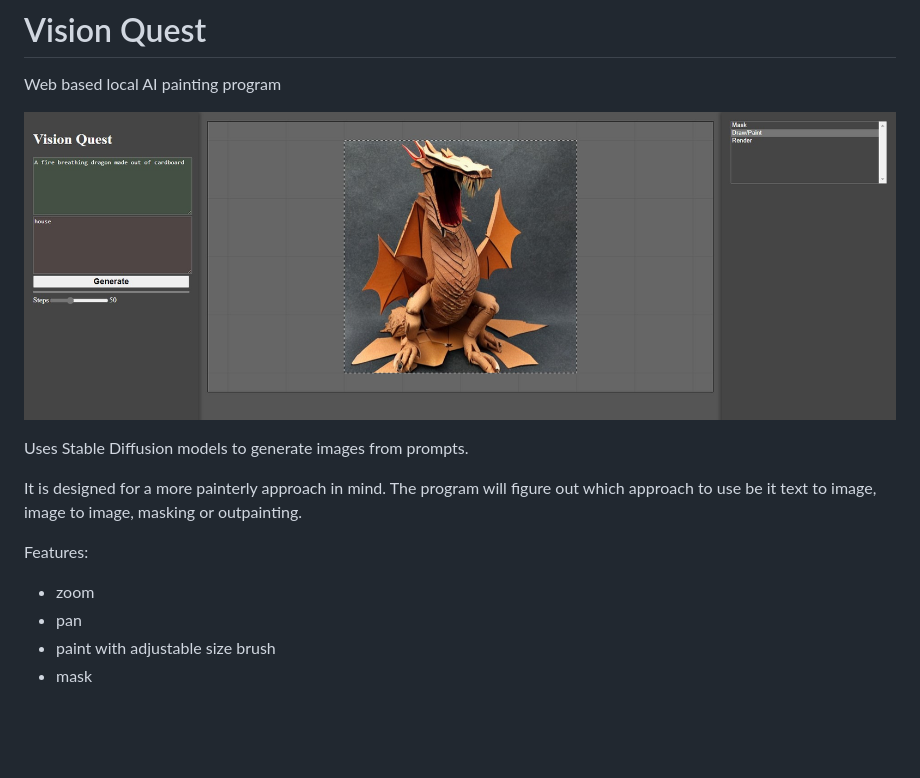
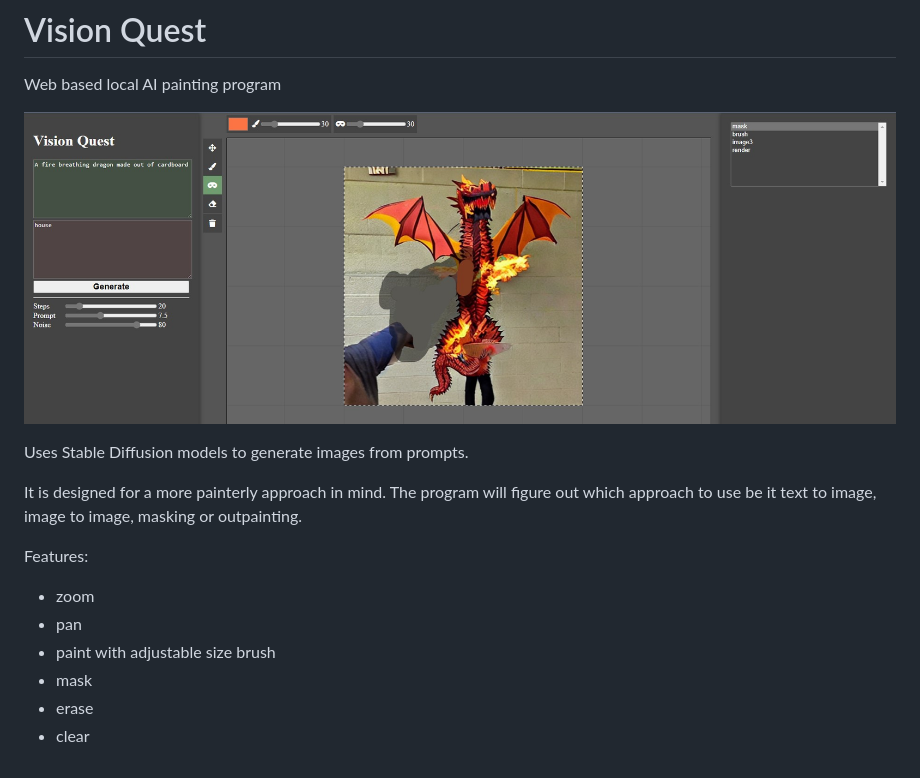
Before and after one commit to aole/Vision-Quest-Stable-Diffusion, a Markdown page: README.md, the part around the change. Drawn GitHub-style; pictures changed too: docs/images/screenshot.jpg (added); blank space fills up the shorter version.

```diff
--- a/README.md
+++ b/README.md
@@ -1,7 +1,7 @@
 # Vision Quest
 Web based local AI painting program
 
-![screenshot](/docs/images/screenshot01.jpg "Logo Title Text 1")
+![screenshot](/docs/images/screenshot.jpg "Vision Quest Screenshot")
 
 Uses Stable Diffusion models to generate images from prompts.
 
@@ -13,3 +13,5 @@ Features:
 - pan
 - paint with adjustable size brush
 - mask
+- erase
+- clear
```
Also changed, not shown: 3 other files.
